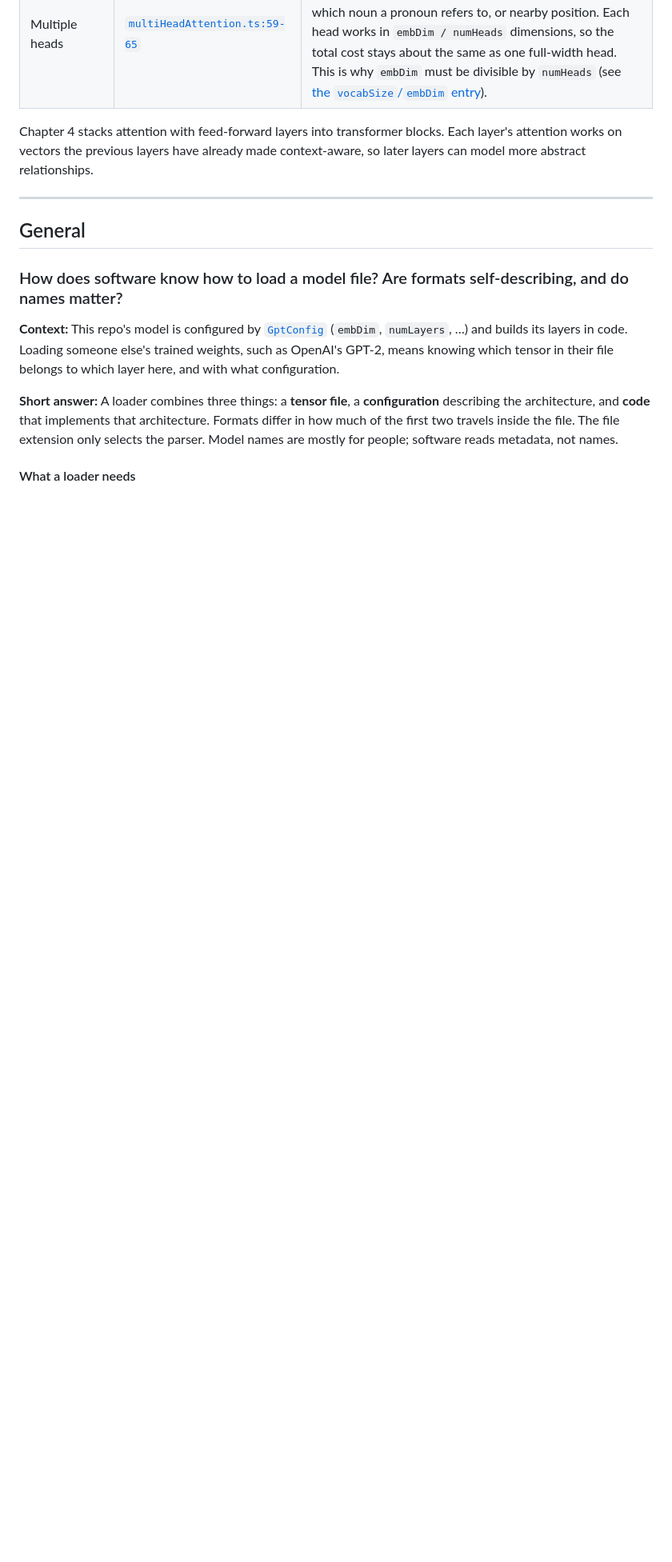
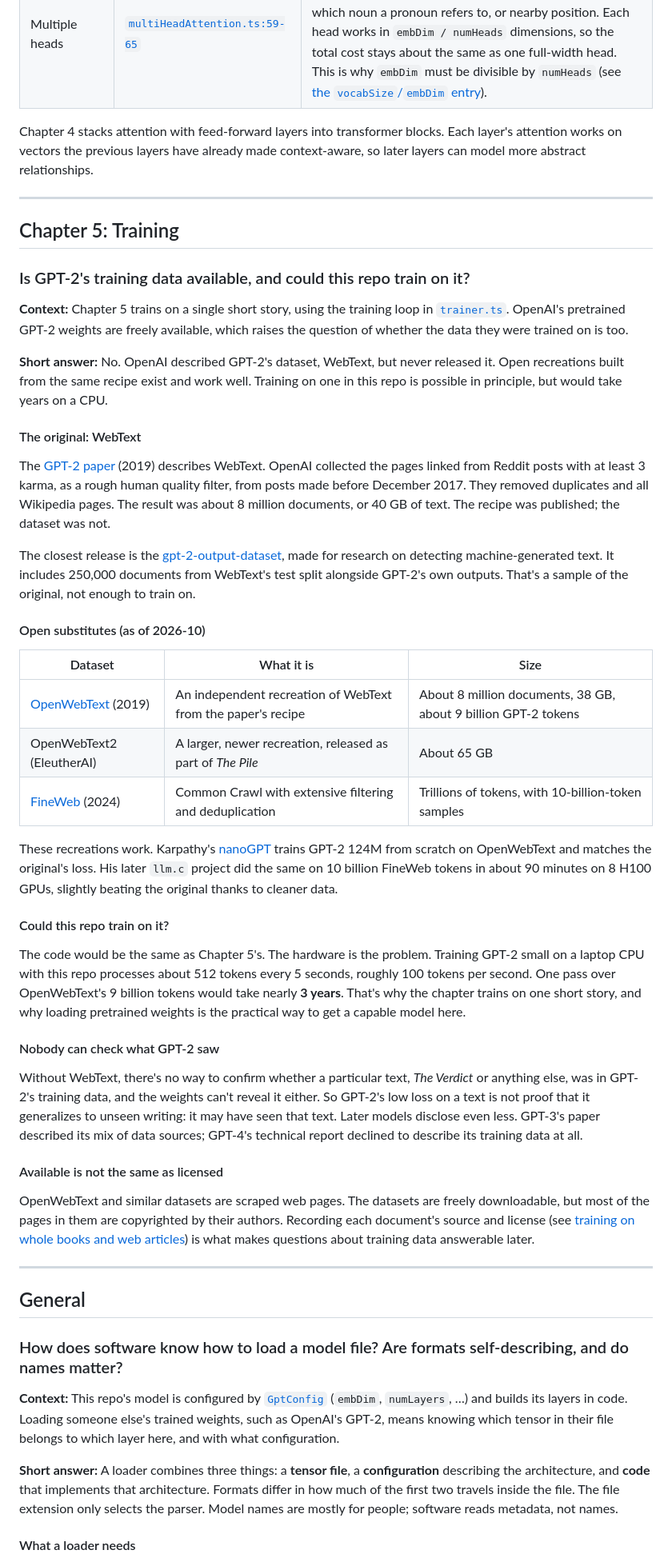
Before and after one commit to warren-gallagher/node-llm, a Markdown page: docs/reader-notes.md, the part around one of its changes. Shown at 80% size. Rendered like a GitHub page; blank space fills up the shorter version.

Commit message:
Reader notes: GPT-2's training data and open substitutes
Co-Authored-By: Claude Opus 5.5 <noreply@anthropic.com>

```diff
--- a/docs/reader-notes.md
+++ b/docs/reader-notes.md
@@ -282,6 +284,44 @@ Chapter 4 stacks attention with feed-forward layers into transformer blocks. Eac
 
 ---
 
+## Chapter 5: Training
+
+### Is GPT-2's training data available, and could this repo train on it?
+
+**Context:** Chapter 5 trains on a single short story, using the training loop in [`trainer.ts`](../packages/core/src/train/trainer.ts). OpenAI's pretrained GPT-2 weights are freely available, which raises the question of whether the data they were trained on is too.
+
+**Short answer:** No. OpenAI described GPT-2's dataset, WebText, but never released it. Open recreations built from the same recipe exist and work well. Training on one in this repo is possible in principle, but would take years on a CPU.
+
+#### The original: WebText
+
+The [GPT-2 paper](https://cdn.openai.com/better-language-models/language_models_are_unsupervised_multitask_learners.pdf) (2019) describes WebText. OpenAI collected the pages linked from Reddit posts with at least 3 karma, as a rough human quality filter, from posts made before December 2017. They removed duplicates and all Wikipedia pages. The result was about 8 million documents, or 40 GB of text. The recipe was published; the dataset was not.
+
+The closest release is the [gpt-2-output-dataset](https://github.com/openai/gpt-2-output-dataset), made for research on detecting machine-generated text. It includes 250,000 documents from WebText's test split alongside GPT-2's own outputs. That's a sample of the original, not enough to train on.
+
+#### Open substitutes (as of 2026-10)
+
+| Dataset | What it is | Size |
+| --- | --- | --- |
+| [OpenWebText](https://huggingface.co/datasets/Skylion007/openwebtext) (2019) | An independent recreation of WebText from the paper's recipe | About 8 million documents, 38 GB, about 9 billion GPT-2 tokens |
+| OpenWebText2 (EleutherAI) | A larger, newer recreation, released as part of *The Pile* | About 65 GB |
+| [FineWeb](https://huggingface.co/datasets/HuggingFaceFW/fineweb) (2024) | Common Crawl with extensive filtering and deduplication | Trillions of tokens, with 10-billion-token samples |
+
+These recreations work. Karpathy's [nanoGPT](https://github.com/karpathy/nanoGPT) trains GPT-2 124M from scratch on OpenWebText and matches the original's loss. His later `llm.c` project did the same on 10 billion FineWeb tokens in about 90 minutes on 8 H100 GPUs, slightly beating the original thanks to cleaner data.
+
+#### Could this repo train on it?
+
+The code would be the same as Chapter 5's. The hardware is the problem. Training GPT-2 small on a laptop CPU with this repo processes about 512 tokens every 5 seconds, roughly 100 tokens per second. One pass over OpenWebText's 9 billion tokens would take nearly **3 years**. That's why the chapter trains on one short story, and why loading pretrained weights is the practical way to get a capable model here.
+
+#### Nobody can check what GPT-2 saw
+
+Without WebText, there's no way to confirm whether a particular text, *The Verdict* or anything else, was in GPT-2's training data, and the weights can't reveal it either. So GPT-2's low loss on a text is not proof that it generalizes to unseen writing: it may have seen that text. Later models disclose even less. GPT-3's paper described its mix of data sources; GPT-4's technical report declined to describe its training data at all.
+
+#### Available is not the same as licensed
+
+OpenWebText and similar datasets are scraped web pages. The datasets are freely downloadable, but most of the pages in them are copyrighted by their authors. Recording each document's source and license (see [training on whole books and web articles](#how-would-i-train-on-a-whole-book-or-web-articles-and-what-metadata-matters)) is what makes questions about training data answerable later.
+
+---
+
 ## General
 
 ### How does software know how to load a model file? Are formats self-describing, and do names matter?
```
Also changed, not shown: other parts of docs/reader-notes.md (+2 -0 lines).
